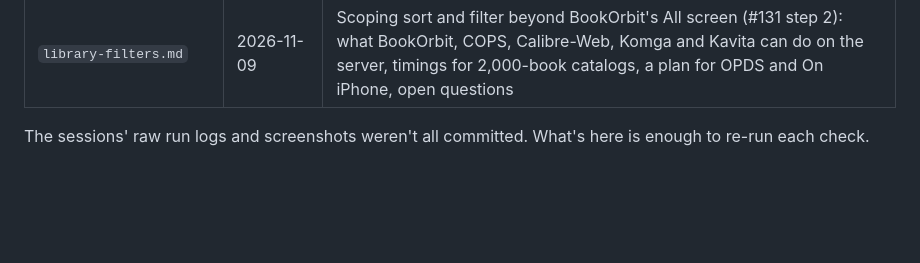
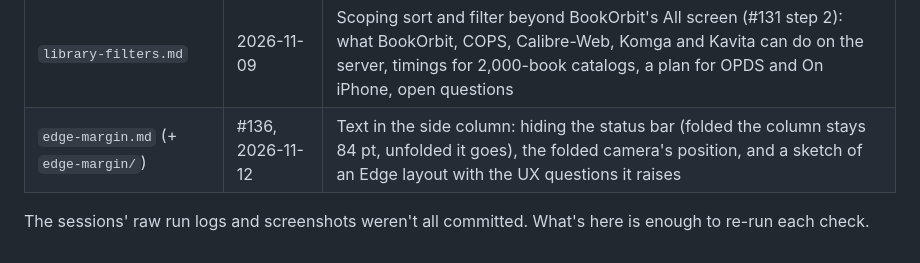
Before and after one commit to jiannazzone/Octavo-OPDS-Reader, a Markdown page: docs/notes/README.md, the part around the change. Rendered like a GitHub page; blank space fills up the shorter version.

```diff
--- a/docs/notes/README.md
+++ b/docs/notes/README.md
@@ -43,5 +43,6 @@ Write-ups from the first spike (2026-10-31). The tracker with phases, results an
 | `ui-audit.md` | 2026-11-07 | Is the UI layer sound or a house of cards: the verdict, 23 findings by area (shell, screens, reader chrome) with severity, evidence and fix size, files that keep getting patched, and a recommended order |
 | `koreader-sync-plan.md` | 2026-11-06 | Its implementation plan: the test on real KOReader (done, go), then the protocol, positions, the opening rule, wiring, Settings and review, with the questions for Adam |
 | `library-filters.md` | 2026-11-09 | Scoping sort and filter beyond BookOrbit's All screen (#131 step 2): what BookOrbit, COPS, Calibre-Web, Komga and Kavita can do on the server, timings for 2,000-book catalogs, a plan for OPDS and On iPhone, open questions |
+| `edge-margin.md` (+ `edge-margin/`) | #136, 2026-11-12 | Text in the side column: hiding the status bar (folded the column stays 84 pt, unfolded it goes), the folded camera's position, and a sketch of an Edge layout with the UX questions it raises |
 
 The sessions' raw run logs and screenshots weren't all committed. What's here is enough to re-run each check.
```
Also changed, not shown: docs/notes/edge-margin.md (added, +56 -0 lines), docs/notes/edge-margin/01-base-closed.jpg (added), docs/notes/edge-margin/02-hide-closed.jpg (added), docs/notes/edge-margin/03-hide-closed-controls.jpg (added), docs/notes/edge-margin/04-base-open.jpg (added), docs/notes/edge-margin/05-hide-open.jpg (added), docs/notes/edge-margin/06-hide-half.jpg (added).
